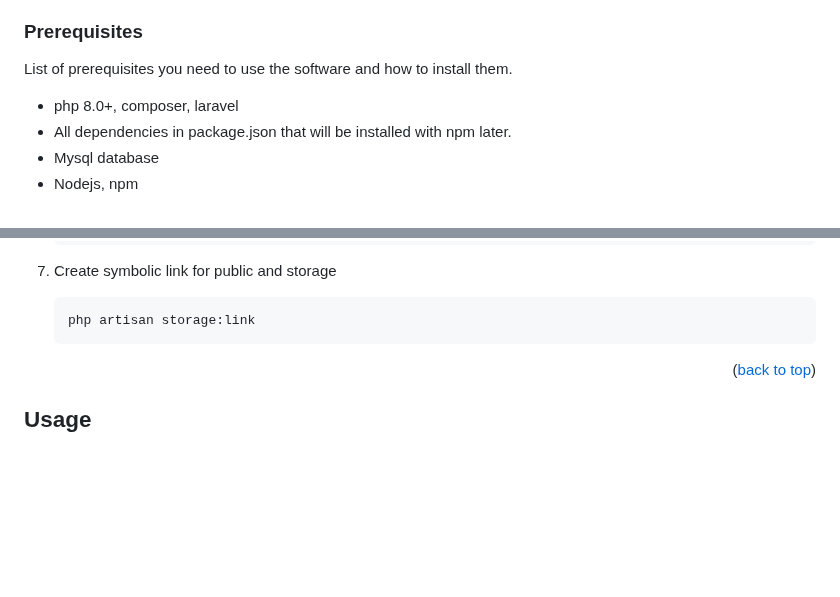
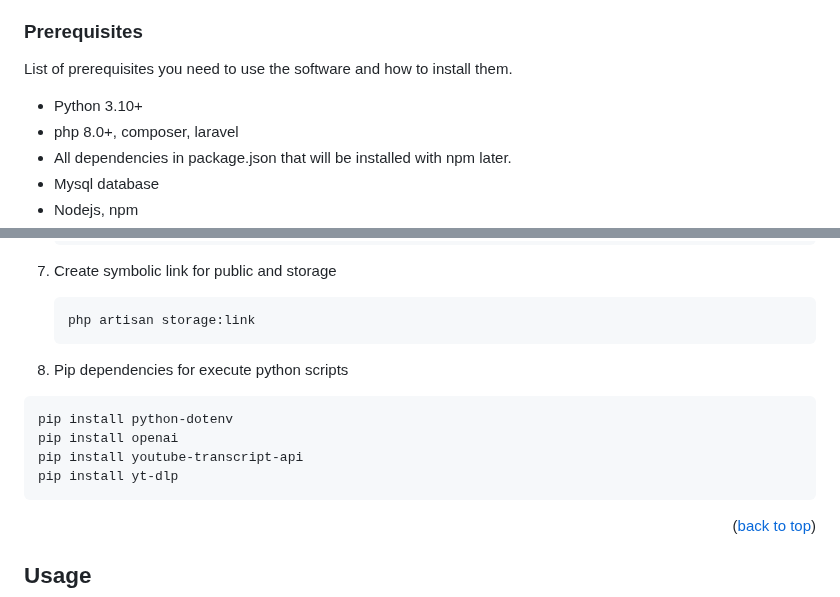
Before and after one commit to Exhore/Lesser, a Markdown page: README.md, 2 parts joined by grey strips. Rendered like a GitHub page; blank space fills up the shorter version.

````diff
--- a/README.md
+++ b/README.md
@@ -90,6 +90,7 @@ If you don't want to use the App in my website, you can also run it in local. Th
 
 List of prerequisites you need to use the software and how to install them.
 
+- Python 3.10+
 -   php 8.0+, composer, laravel
 -   All dependencies in package.json that will be installed with npm later.
 -   Mysql database
@@ -125,6 +126,14 @@ _Below there is the requirements dependencies to install the program and run it
    ```
    php artisan storage:link
     ```
+10. Pip dependencies for execute python scripts
+
+```
+pip install python-dotenv
+pip install openai
+pip install youtube-transcript-api
+pip install yt-dlp
+```
 
 <p align="right">(<a href="#readme-top">back to top</a>)</p>
 
````
